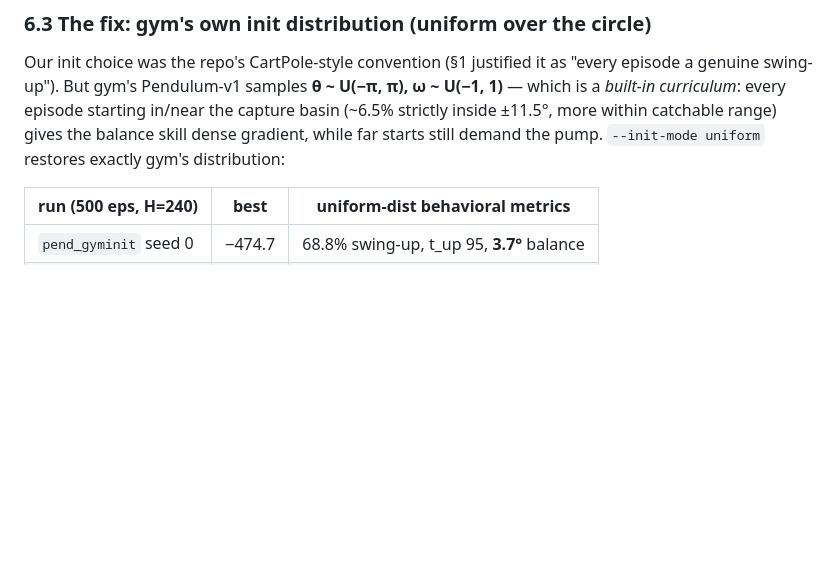
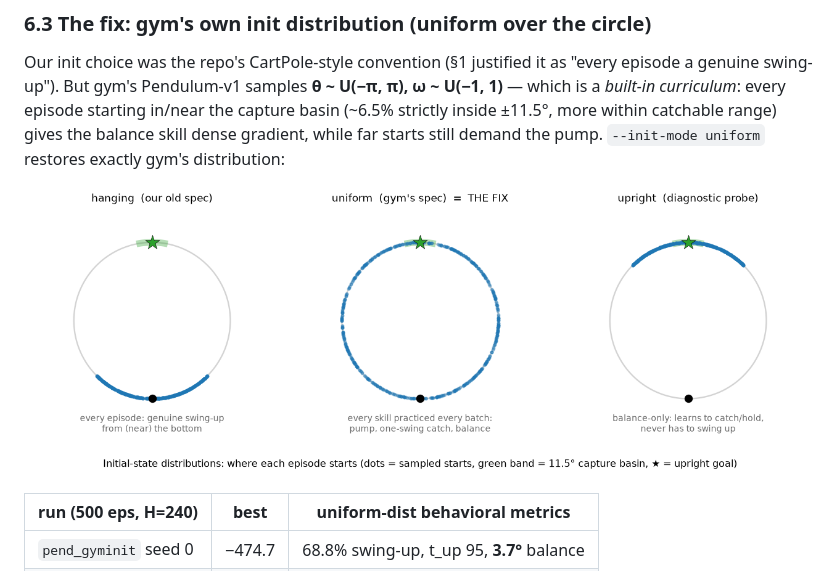
Before and after one commit to storlien/rl-arena, a Markdown page: PENDULUM.md, the part around the change. Rendered like a GitHub page; pictures changed too: figures/pendulum_init_distributions.png (added); blank space fills up the shorter version.

Commit message:
figure: the three pendulum init distributions (section 6.3)
Dots = sampled episode starting angles from each mode (drawn from the
env code); green band = the ~11.5-deg capture basin; star = upright.
hanging: all starts at the bottom (balance never drilled); uniform
(gym): every skill practiced every batch -- the built-in curriculum;
upright: balance-only probe. Embedded in PENDULUM.md section 6.3

```diff
--- a/PENDULUM.md
+++ b/PENDULUM.md
@@ -321,6 +321,8 @@ curriculum*: every episode starting in/near the capture basin
 balance skill dense gradient, while far starts still demand the pump.
 `--init-mode uniform` restores exactly gym's distribution:
 
+![The three initial-state distributions](figures/pendulum_init_distributions.png)
+
 | run (500 eps, H=240) | best | uniform-dist behavioral metrics |
 |---|---|---|
 | `pend_gyminit` seed 0 | −474.7 | 68.8% swing-up, t_up 95, **3.7°** balance |
```
